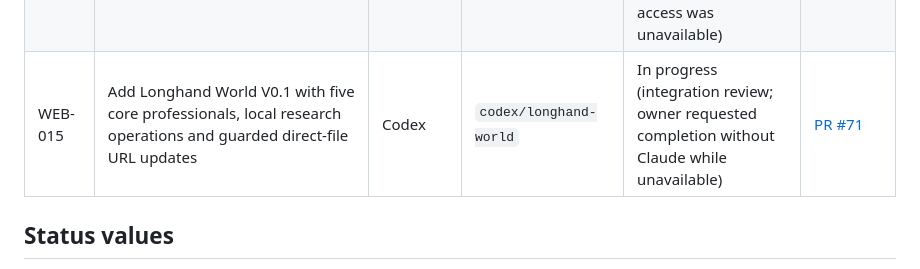
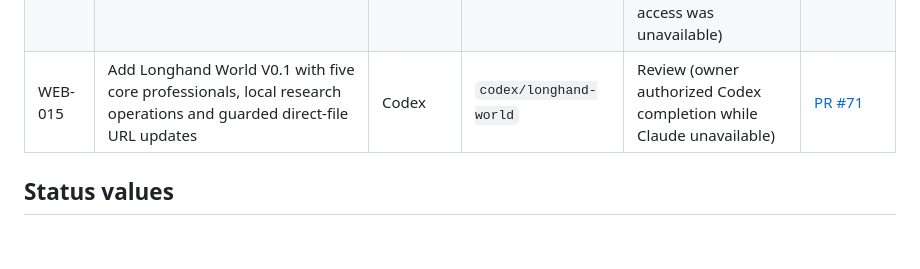
Before and after one commit to LonghandResearch/longhandresearch.github.io, a Markdown page: TASKS.md, the part around the change. Rendered like a GitHub page; blank space fills up the shorter version.

Commit message:
Record completed World review and owner authorization

```diff
--- a/TASKS.md
+++ b/TASKS.md
@@ -50,7 +50,7 @@ write the report, and the weekly IHSG Update alternates owner each week.
 | OWN-002 | Create the GoatCounter account so the counter already in the pages starts counting | Owner | | Blocked | |
 | RPT-012 | Build and publish reproducible Indonesia AI/data-center resource research and an interactive visual report | Codex | `codex/indonesia-ai-research` | Done (owner authorized publication without Claude review because subscription access was unavailable) | [PR #70](https://github.com/LonghandResearch/longhandresearch.github.io/pull/70) |
 | RPT-013 | Add the US Treasury Macro report with seven audited charts, natural English and a source record | Codex | `codex/us-treasury-update` | Done (owner authorized publication after Codex review without Claude because subscription access was unavailable) | [PR #74](https://github.com/LonghandResearch/longhandresearch.github.io/pull/74) |
-| WEB-015 | Add Longhand World V0.1 with five core professionals, local research operations and guarded direct-file URL updates | Codex | `codex/longhand-world` | In progress (integration review; owner requested completion without Claude while unavailable) | [PR #71](https://github.com/LonghandResearch/longhandresearch.github.io/pull/71) |
+| WEB-015 | Add Longhand World V0.1 with five core professionals, local research operations and guarded direct-file URL updates | Codex | `codex/longhand-world` | Review (owner authorized Codex completion while Claude unavailable) | [PR #71](https://github.com/LonghandResearch/longhandresearch.github.io/pull/71) |
 
 ## Status values
 
```
